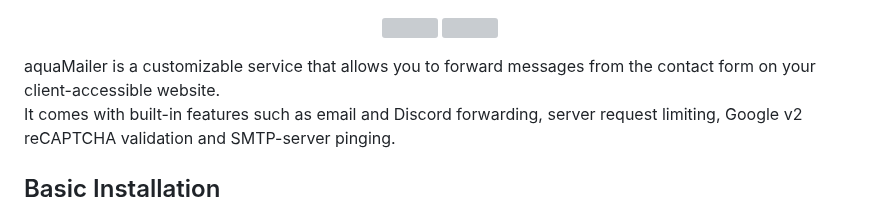
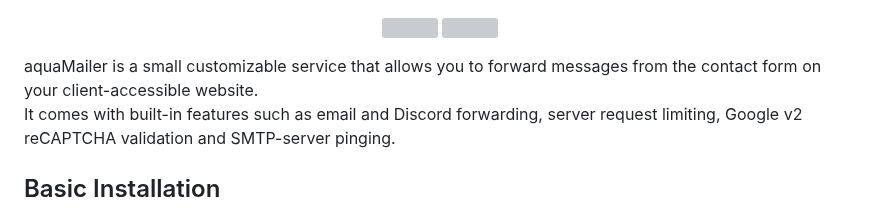
Before and after one commit to AquaJo/aquaMailer, a Markdown page: README.md, the part around the change. Rendered like a GitHub page; grey boxes are pictures that could not be loaded.

```diff
--- a/README.md
+++ b/README.md
@@ -5,7 +5,7 @@
 <img src="https://user-images.githubusercontent.com/84229101/221439211-ff175105-4685-4d45-a71a-5efe4557c5cf.svg#gh-light-mode-only"  width="300">
 </p>
 
-aquaMailer is a customizable service that allows you to forward messages from the contact form on your client-accessible website.\
+aquaMailer is a small customizable service that allows you to forward messages from the contact form on your client-accessible website.\
 It comes with built-in features such as email and Discord forwarding, server request limiting, Google v2 reCAPTCHA validation and SMTP-server pinging.
 
 ## Basic Installation
```
